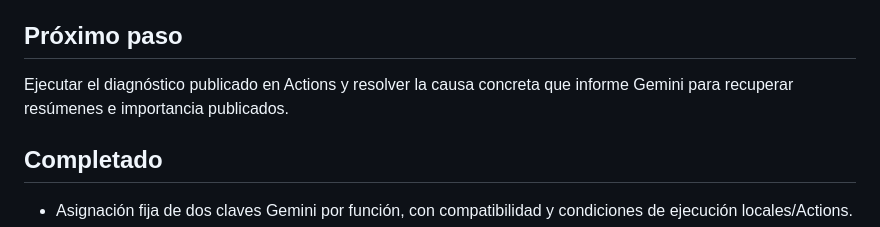
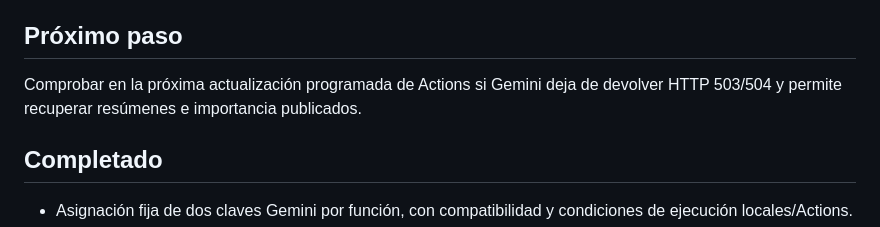
Before and after one commit to NicoGauchat/Grupo5_TAP_GauchatMalletPoggi, a Markdown page: STATUS.md, the part around one of its changes. Rendered like a GitHub page.

Commit message:
Registrar indisponibilidad de Gemini tras verificacion real

```diff
--- a/STATUS.md
+++ b/STATUS.md
@@ -174,7 +176,7 @@ La corrección de Gunicorn 26.2.0 ya está integrada en `main` mediante el commi
 
 ## Próximo paso
 
-Ejecutar el diagnóstico publicado en Actions y resolver la causa concreta que informe Gemini para recuperar resúmenes e importancia publicados.
+Comprobar en la próxima actualización programada de Actions si Gemini deja de devolver HTTP 503/504 y permite recuperar resúmenes e importancia publicados.
 
 ## Completado
 
```
Also changed, not shown: other parts of STATUS.md (+2 -0 lines).
